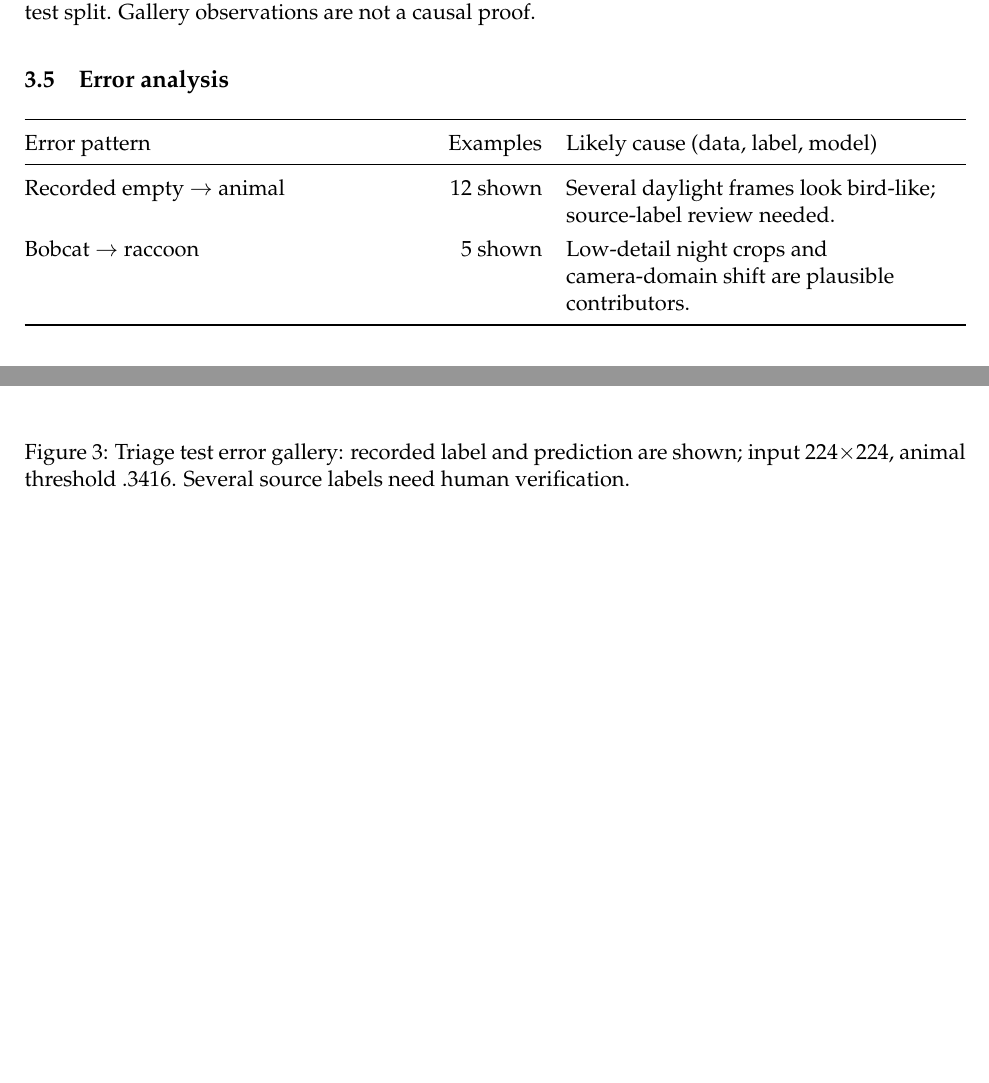
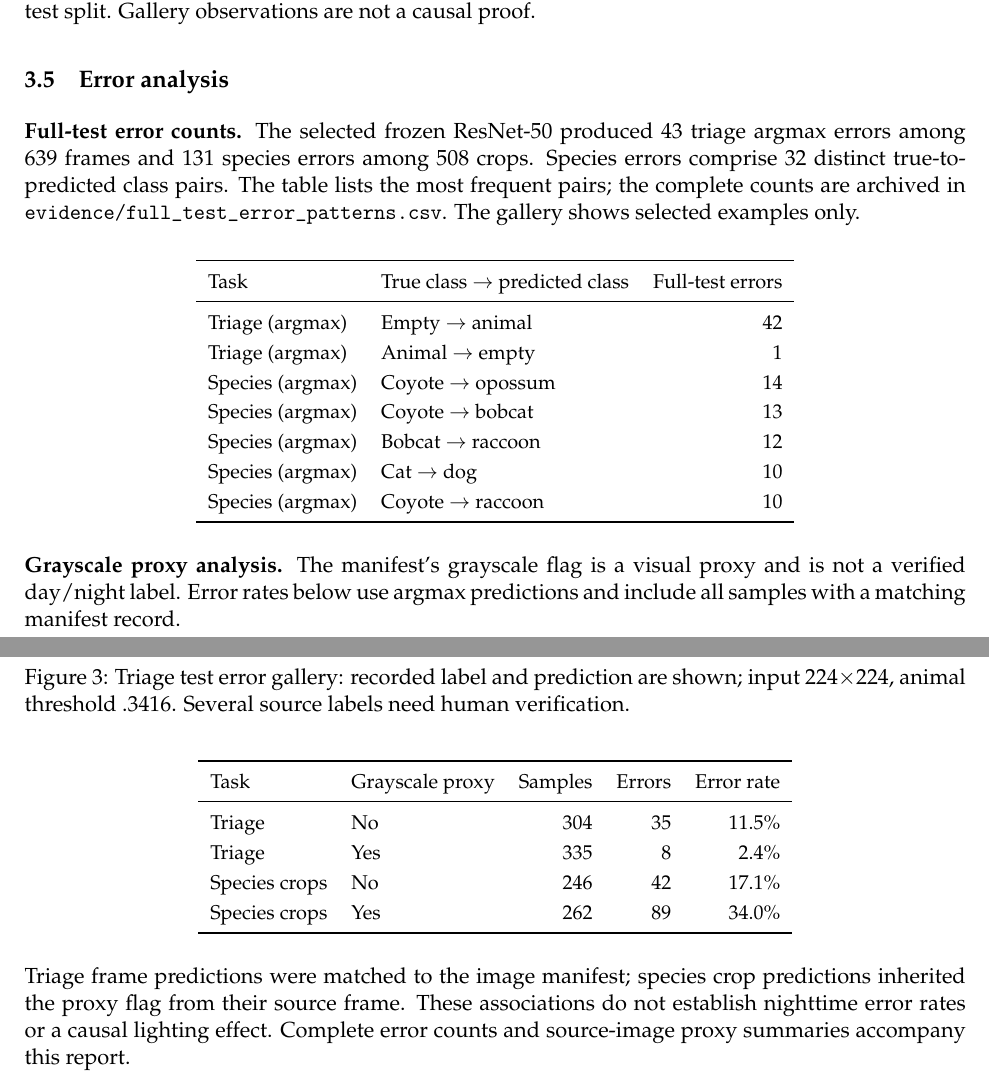
Before and after one commit to salehdev3/Capstone_5, a LaTeX document (docs/phase1_report/official_template/main.tex): two parts of pages 6 and 7 of 8 before the commit and two parts of pages 6 and 7 of 9 after it, joined at a grey line, cut so that both start at the same text, the shorter picture padded with empty space. Compiled offline with pdfLaTeX.

Commit message:
Report full-test error patterns and illumination proxy results

```diff
--- a/docs/phase1_report/official_template/main.tex
+++ b/docs/phase1_report/official_template/main.tex
@@ -331,14 +331,42 @@ Bobcat was repeatedly confused with raccoon in the gallery; a fox crop was calle
   \caption{Triage test error gallery: recorded label and prediction are shown; input 224$\times$224, animal threshold .3416. Several source labels need human verification.}
 \end{figure}
 
-\begin{tabularx}{\linewidth}{@{}Y r Y@{}}
+\textbf{Full-test error counts.} The selected frozen ResNet-50 produced 43 triage argmax errors among 639 frames and 131 species errors among 508 crops. Species errors comprise 32 distinct true-to-predicted class pairs. The table lists the most frequent pairs; the complete counts are archived in \texttt{evidence/full\_test\_error\_patterns.csv}. The gallery shows selected examples only.
+
+\begin{center}
+{\small
+\begin{tabular}{llr}
 \toprule
-Error pattern & Examples & Likely cause (data, label, model) \\
+Task & True class $\rightarrow$ predicted class & Full-test errors \\
 \midrule
-Recorded empty $\rightarrow$ animal & 12 shown & Several daylight frames look bird-like; source-label review needed. \\
-Bobcat $\rightarrow$ raccoon & 5 shown & Low-detail night crops and camera-domain shift are plausible contributors. \\
+Triage (argmax) & Empty $\rightarrow$ animal & 42 \\
+Triage (argmax) & Animal $\rightarrow$ empty & 1 \\
+Species (argmax) & Coyote $\rightarrow$ opossum & 14 \\
+Species (argmax) & Coyote $\rightarrow$ bobcat & 13 \\
+Species (argmax) & Bobcat $\rightarrow$ raccoon & 12 \\
+Species (argmax) & Cat $\rightarrow$ dog & 10 \\
+Species (argmax) & Coyote $\rightarrow$ raccoon & 10 \\
 \bottomrule
-\end{tabularx}
+\end{tabular}}
+\end{center}
+
+\textbf{Grayscale proxy analysis.} The manifest's grayscale flag is a visual proxy and is not a verified day/night label. Error rates below use argmax predictions and include all samples with a matching manifest record.
+
+\begin{center}
+{\small
+\begin{tabular}{llrrr}
+\toprule
+Task & Grayscale proxy & Samples & Errors & Error rate \\
+\midrule
+Triage & No & 304 & 35 & 11.5\% \\
+Triage & Yes & 335 & 8 & 2.4\% \\
+Species crops & No & 246 & 42 & 17.1\% \\
+Species crops & Yes & 262 & 89 & 34.0\% \\
+\bottomrule
+\end{tabular}}
+\end{center}
+
+Triage frame predictions were matched to the image manifest; species crop predictions inherited the proxy flag from their source frame. These associations do not establish nighttime error rates or a causal lighting effect. Complete error counts and source-image proxy summaries accompany this report.
 
 \subsection{Data-improvement plan}
 
```
Also changed, not shown: docs/phase1_report/evidence/full_test_error_patterns.csv (added, +35 -0 lines), docs/phase1_report/evidence/species_grayscale_proxy_summary.csv (added, +3 -0 lines), docs/phase1_report/evidence/triage_grayscale_proxy_summary.csv (added, +3 -0 lines), docs/phase1_report/Project5_Phase1.pdf, docs/phase1_report/official_template/main.tex (1 more changed lines).
